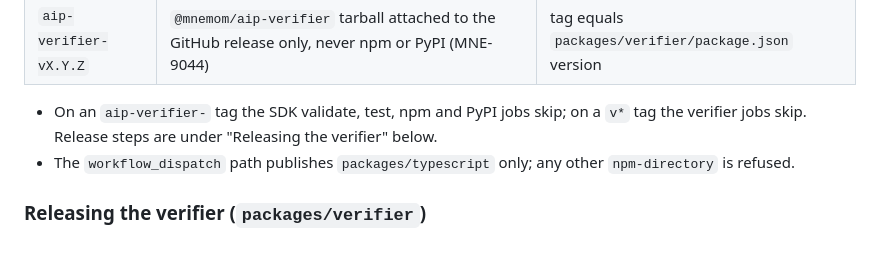
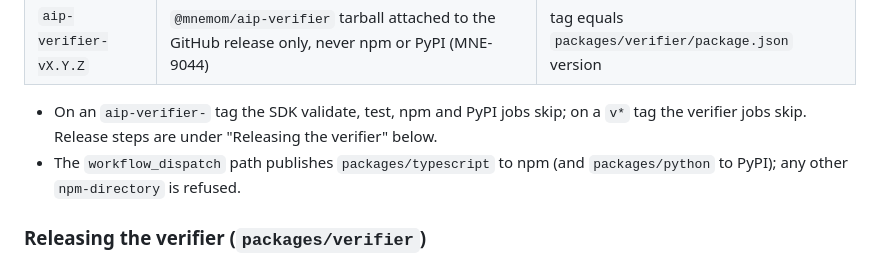
Before and after one commit to mnemom/aip, a Markdown page: AGENTS.md, the part around the change. GitHub-like rendering.

Commit message:
docs(agents): say the dispatch path also publishes packages/python to PyPI (#223)
Follow-up to #214 (keith-PR review at 3a2e6bbb): "The workflow_dispatch
path publishes packages/typescript only" read as npm-only, but
dispatch-publish-pypi (publish.yml:310) also publishes packages/python on
every dispatch.

Co-authored-by: Claude Opus 5.5 <noreply@anthropic.com>

```diff
--- a/AGENTS.md
+++ b/AGENTS.md
@@ -99,8 +99,8 @@ examples/                    # Working examples — used in docs
 - On an `aip-verifier-` tag the SDK validate, test, npm and PyPI jobs skip;
   on a `v*` tag the verifier jobs skip. Release steps are under
   "Releasing the verifier" below.
-- The `workflow_dispatch` path publishes `packages/typescript` only; any
-  other `npm-directory` is refused.
+- The `workflow_dispatch` path publishes `packages/typescript` to npm (and
+  `packages/python` to PyPI); any other `npm-directory` is refused.
 
 ### Releasing the verifier (`packages/verifier`)
 
```
